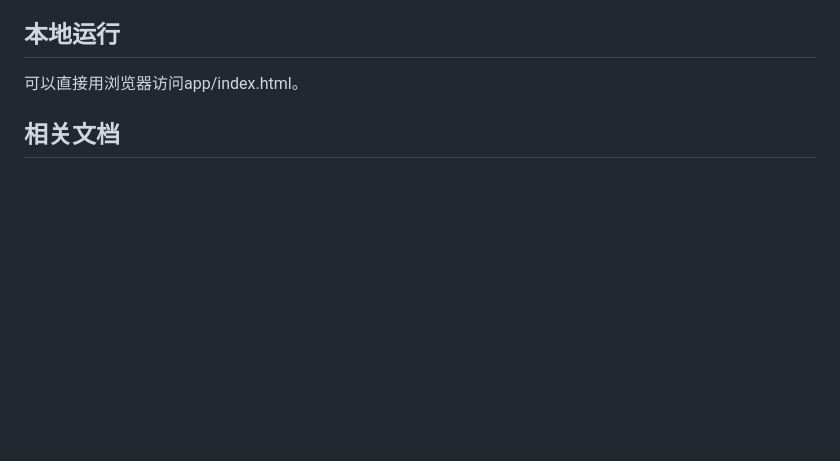
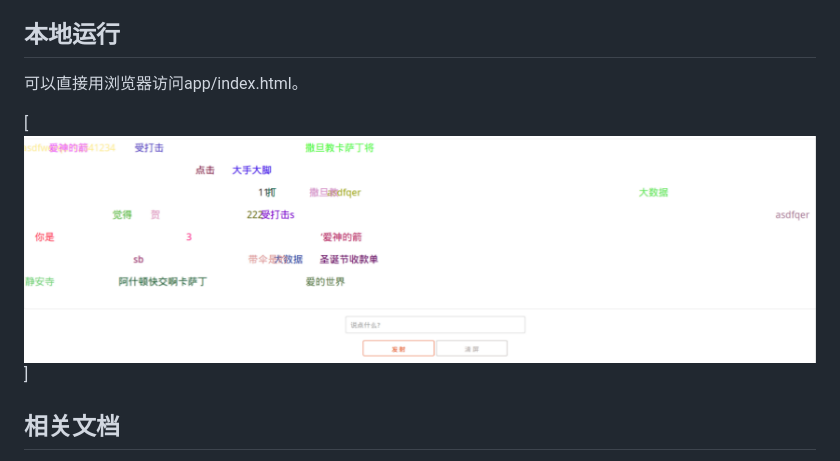
Before and after one commit to WildDogTeam/demo-js-danmu, a Markdown page: README.md, the part around the change. Rendered like a GitHub page; pictures changed too: danmu.png (added); blank space fills up the shorter version.

Commit message:
add screenshot

```diff
--- a/README.md
+++ b/README.md
@@ -7,6 +7,7 @@ demo-js-danmu 是一个基于wilddog JavaScript SDK实现的弹幕。
 
 可以直接用浏览器访问app/index.html。
 
+[![一个demo页面的快照](danmu.png)]
 
 
 ## 相关文档
```
